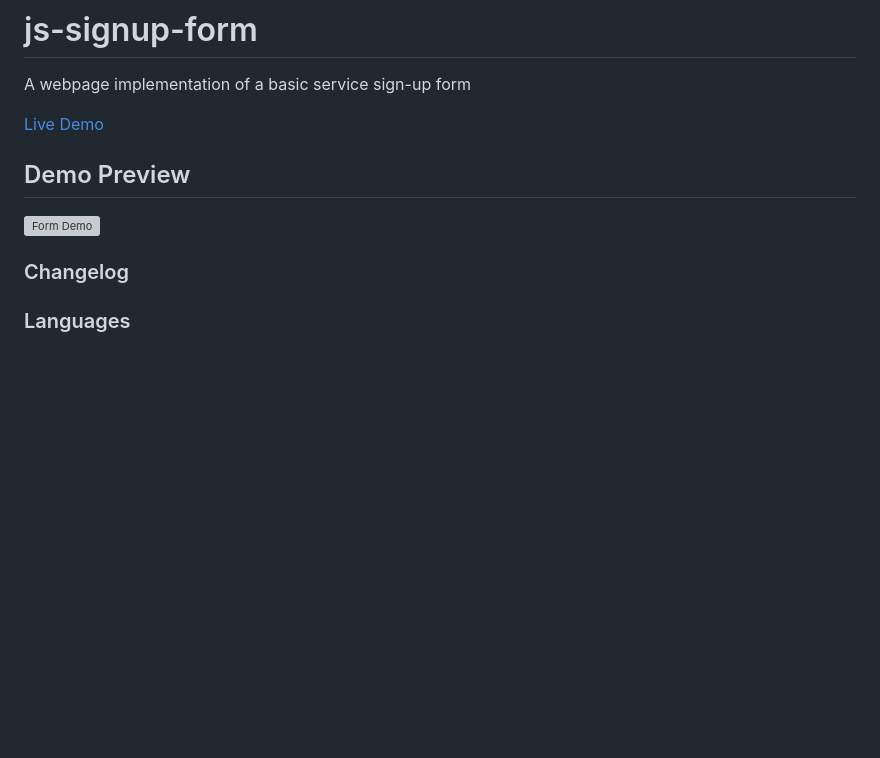
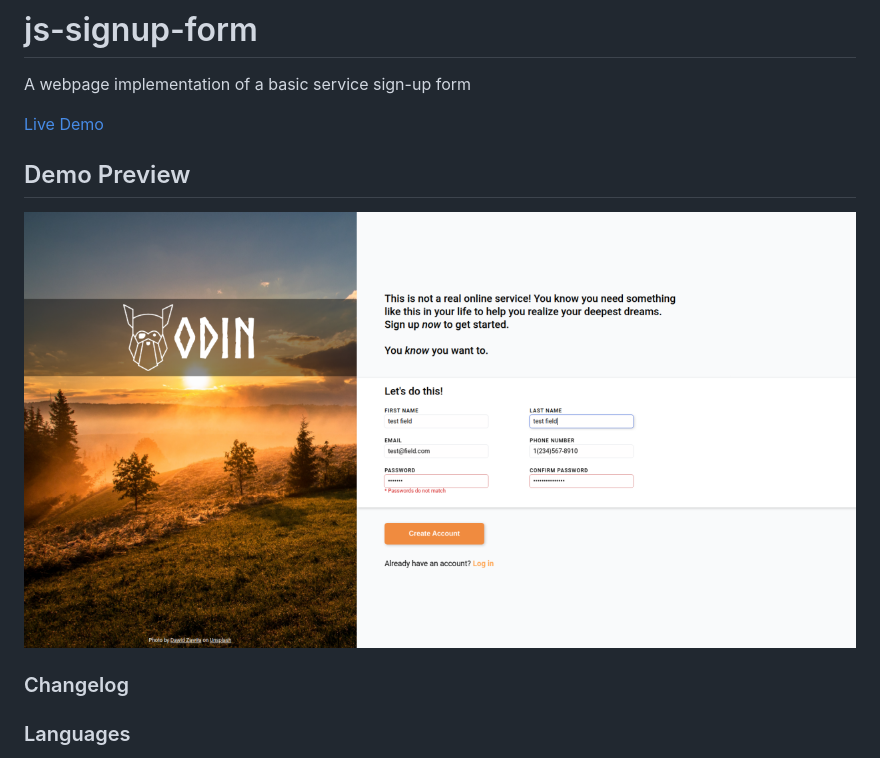
Before and after one commit to sorrrb/js-signup-form, a Markdown page: README.md, the part around the change printed below. Drawn GitHub-style; pictures changed too: assets/demopreview.png (added); blank space fills up the shorter version; grey boxes are pictures that could not be loaded.

Commit message:
Update README with demo link & media

```diff
--- a/README.md
+++ b/README.md
@@ -5,6 +5,6 @@ A webpage implementation of a basic service sign-up form<br>
 
 ## Demo Preview
-![Form Demo]()
+![Form Demo](./assets/demopreview.png)
 
 ### Changelog
 
```
Also changed, not shown: other parts of README.md (+1 -1 lines).
